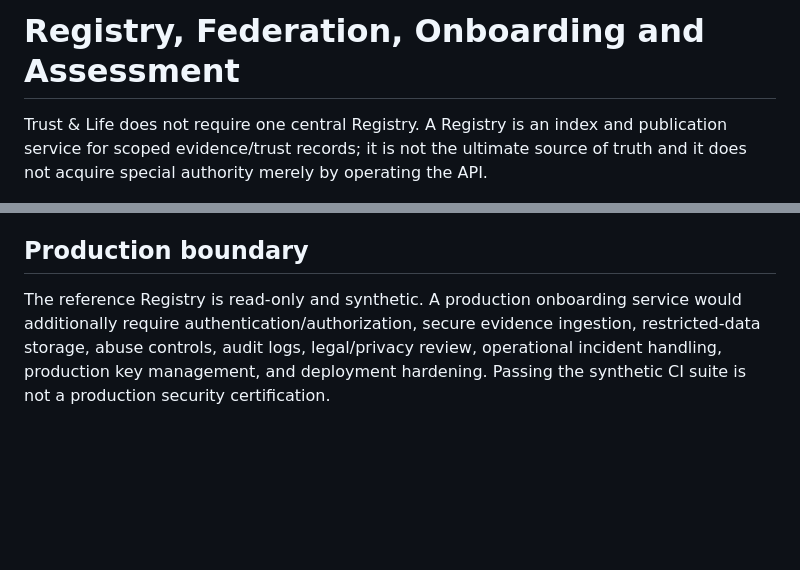
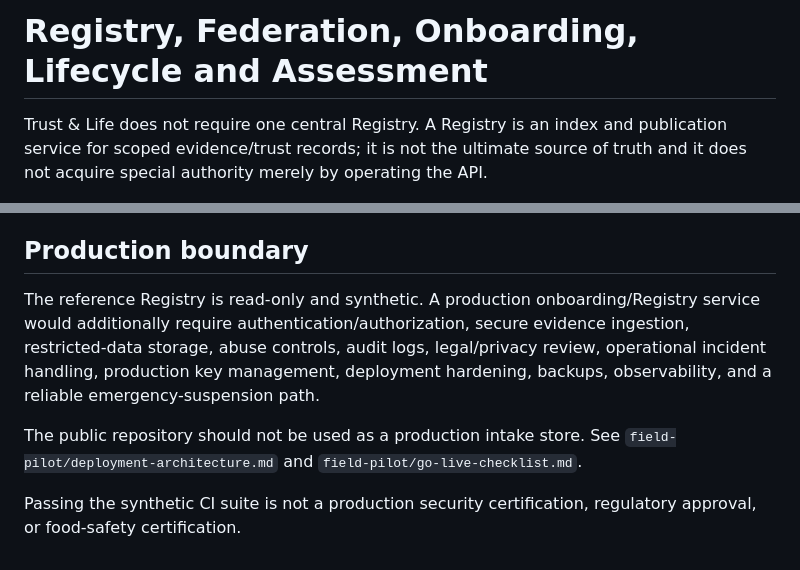
Before and after one commit to ChongLiuPhil/trust-life-protocol, a Markdown page: registry/README.md, 2 parts joined by grey strips. Drawn GitHub-style; blank space fills up the shorter version.

```diff
--- a/registry/README.md
+++ b/registry/README.md
@@ -1,4 +1,4 @@
-# Registry, Federation, Onboarding and Assessment
+# Registry, Federation, Onboarding, Lifecycle and Assessment
 
 Trust & Life does not require one central Registry. A Registry is an index and publication service for scoped evidence/trust records; it is not the ultimate source of truth and it does not acquire special authority merely by operating the API.
 
@@ -59,4 +69,8 @@ Marketplace ranking, advertising, commissions, sponsorships, preferred hardware,
 
 ## Production boundary
 
-The reference Registry is read-only and synthetic. A production onboarding service would additionally require authentication/authorization, secure evidence ingestion, restricted-data storage, abuse controls, audit logs, legal/privacy review, operational incident handling, production key management, and deployment hardening. Passing the synthetic CI suite is not a production security certification.
+The reference Registry is read-only and synthetic. A production onboarding/Registry service would additionally require authentication/authorization, secure evidence ingestion, restricted-data storage, abuse controls, audit logs, legal/privacy review, operational incident handling, production key management, deployment hardening, backups, observability, and a reliable emergency-suspension path.
+
+The public repository should not be used as a production intake store. See `field-pilot/deployment-architecture.md` and `field-pilot/go-live-checklist.md`.
+
+Passing the synthetic CI suite is not a production security certification, regulatory approval, or food-safety certification.
```
Also changed, not shown: other parts of registry/README.md (+31 -21 lines).
